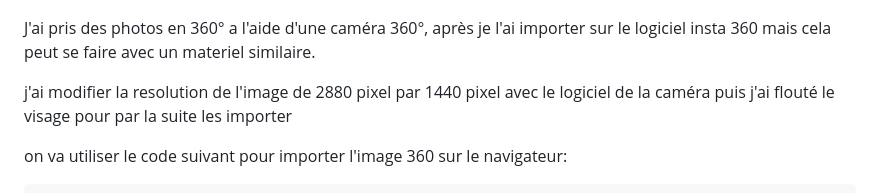
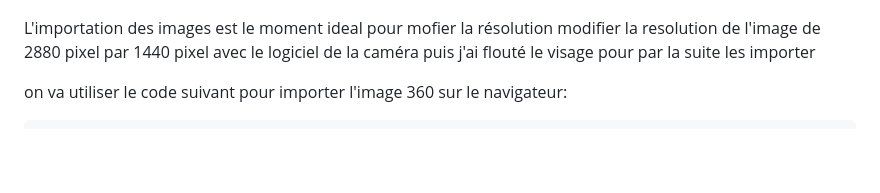
Before and after one commit to solxnnxx/VR-Markdown-1, a Markdown page: README.md, the part around the change. Drawn GitHub-style; blank space fills up the shorter version.

````diff
--- a/README.md
+++ b/README.md
@@ -27,9 +27,7 @@ En exterieur, des outils comme google earth sont particulièrement utiles.
 
 ![plannification](<images/plan.jpg>)
 
-J'ai pris des photos en 360° a l'aide d'une caméra 360°, après je l'ai importer sur le logiciel insta 360 mais cela peut se faire avec un materiel similaire.
-
-j'ai modifier la resolution de l'image de 2880 pixel par 1440 pixel avec le logiciel de la caméra puis j'ai flouté le visage pour par la suite les importer
+L'importation des images est le moment ideal pour mofier la résolution  modifier la resolution de l'image de 2880 pixel par 1440 pixel avec le logiciel de la caméra puis j'ai flouté le visage pour par la suite les importer
 
 on va utiliser le code suivant pour importer l'image 360 sur le navigateur:
 ```
````
